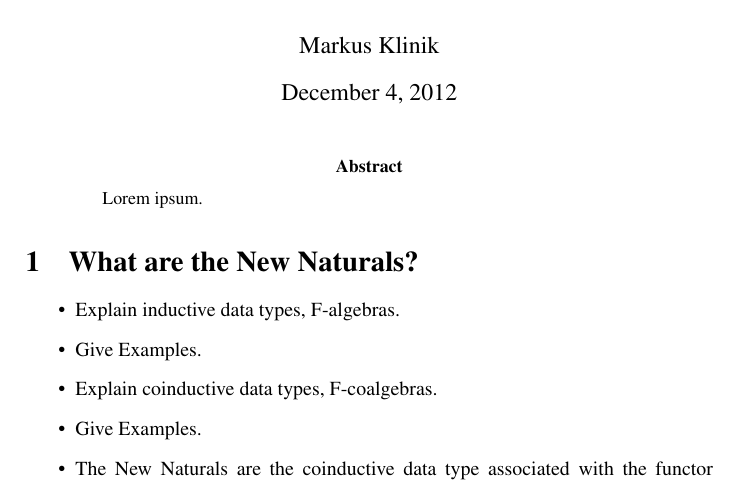
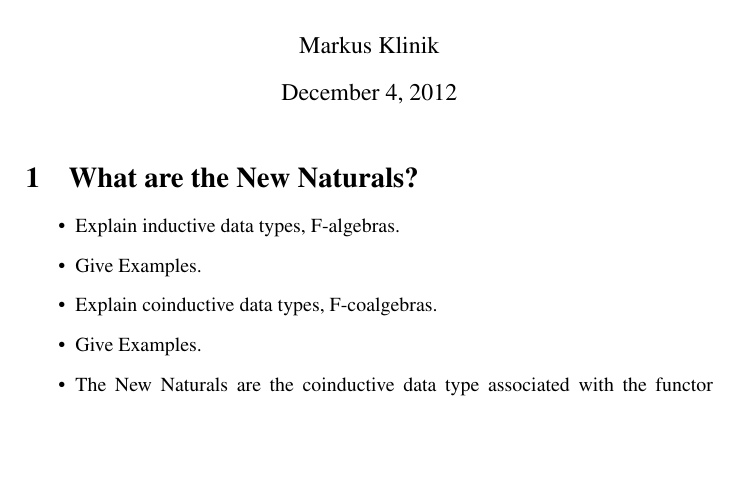
Before and after one commit to mklinik/radboud, a LaTeX document (research-seminar-IMC028/klinik2012ResearchSeminar.tex): part of page 1 of 5, cut so that both start at the same text, the shorter picture padded with empty space. Compiled offline with pdfLaTeX.

Commit message:
research seminar: remove abstract

```diff
--- a/research-seminar-IMC028/klinik2012ResearchSeminar.tex
+++ b/research-seminar-IMC028/klinik2012ResearchSeminar.tex
@@ -28,9 +28,9 @@
 \author{Markus Klinik}
 \maketitle
 
-\begin{abstract}
-Lorem ipsum.
-\end{abstract}
+%\begin{abstract}
+%Lorem ipsum.
+%\end{abstract}
 
 \section{What are the New Naturals?}
 
```
